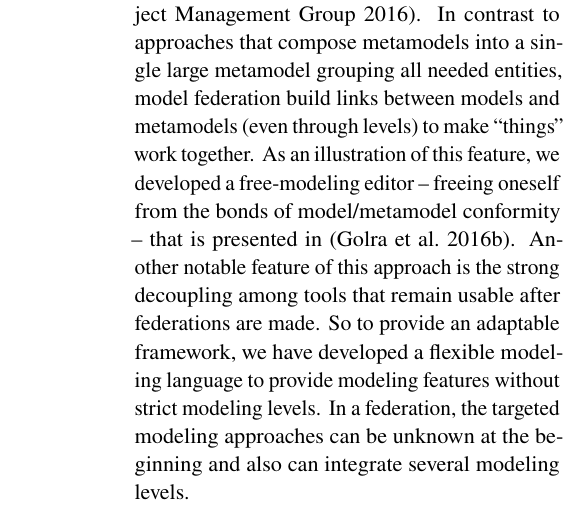
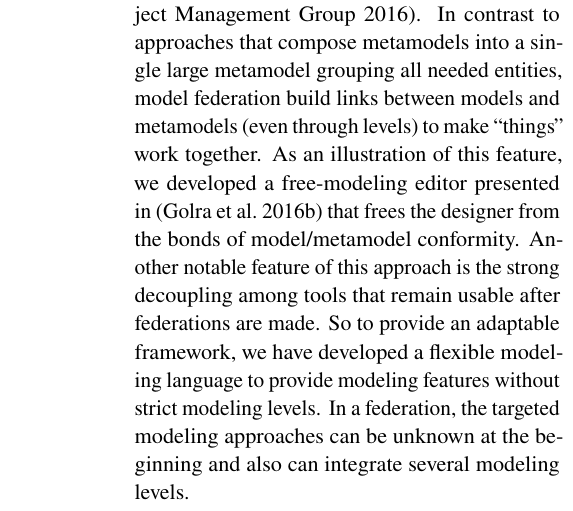
Before and after one commit to labsticc-p4s/multi-process-challenge, a LaTeX document (1-main.tex, which reads 4-technology.tex): part of one column of page 3 of 21, cut so that both start at the same text. Compiled offline with pdfLaTeX.

Commit message:
retrait d'une incise

```diff
--- a/4-technology.tex
+++ b/4-technology.tex
@@ -18,9 +18,9 @@ contrast to approaches that compose metamodels into a single large
 metamodel grouping all needed entities, model federation build links
 between models and metamodels (even through levels) to make ``things''
 work together. As an illustration of this feature, we developed a
-free-modeling editor -- freeing oneself from the bonds of
-model/metamodel conformity -- that is presented
-in~\parencite{models2016-freemodel}. Another notable feature of
+free-modeling editor presented
+in~\parencite{models2016-freemodel} that frees the designer from the bonds of
+model/metamodel conformity. Another notable feature of
 this approach is the strong decoupling among tools that remain usable
 after federations are made.
 So to provide an adaptable framework, we have developed a flexible modeling language to provide modeling features without strict modeling levels. In a federation, the targeted modeling approaches can be unknown at the beginning and also can integrate several modeling levels.
```
